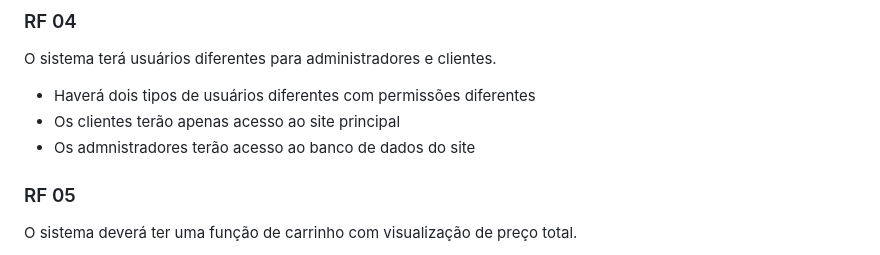
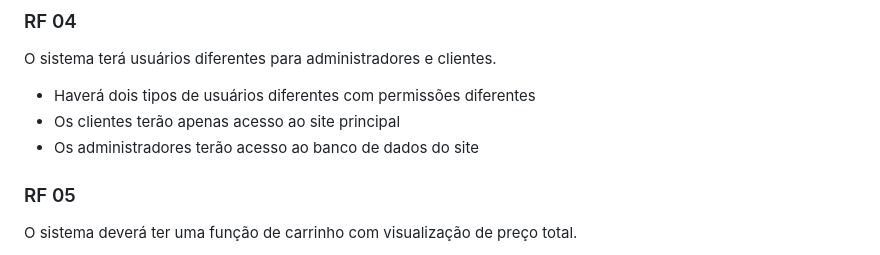
Before and after one commit to Miguel11h/tcc, a Markdown page: requisitos.md, the part around one of its changes. GitHub-like rendering.

```diff
--- a/requisitos.md
+++ b/requisitos.md
@@ -39,7 +39,7 @@ O sistema terá registro e login.
 O sistema terá usuários diferentes para administradores e clientes.
   - Haverá dois tipos de usuários diferentes com permissões diferentes
   - Os clientes terão apenas acesso ao site principal
-  - Os admnistradores terão acesso ao banco de dados do site
+  - Os administradores terão acesso ao banco de dados do site
 
 ### RF 05
 O sistema deverá ter uma função de carrinho com visualização de preço total.
```
Also changed, not shown: other parts of requisitos.md (+1 -1 lines).
